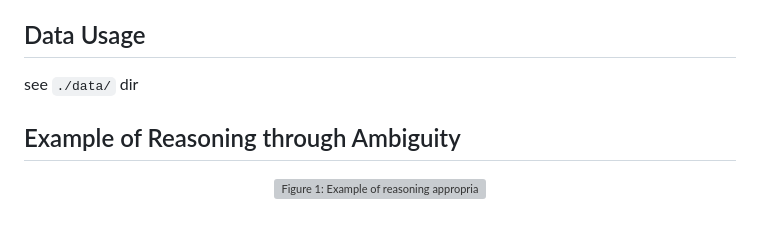
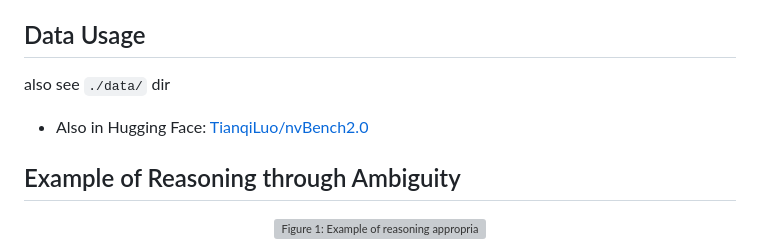
Before and after one commit to HKUSTDial/nvBench-2.0, a Markdown page: README.md, the part around the change. Drawn GitHub-style; blank space fills up the shorter version; grey boxes are pictures that could not be loaded.

```diff
--- a/README.md
+++ b/README.md
@@ -8,7 +8,10 @@ Natural Language to Visualization (NL2VIS) enables users to create visualization
 
 ## Data Usage
 
-see `./data/` dir
+also see `./data/` dir
+
+- Also in Hugging Face:
+[TianqiLuo/nvBench2.0](https://huggingface.co/datasets/TianqiLuo/nvBench2.0)
 
 ## Example of Reasoning through Ambiguity
 
```
